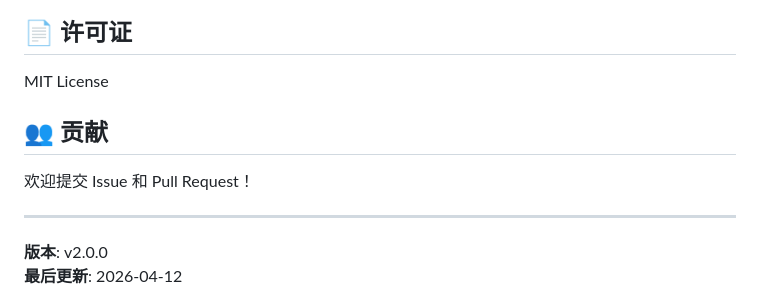
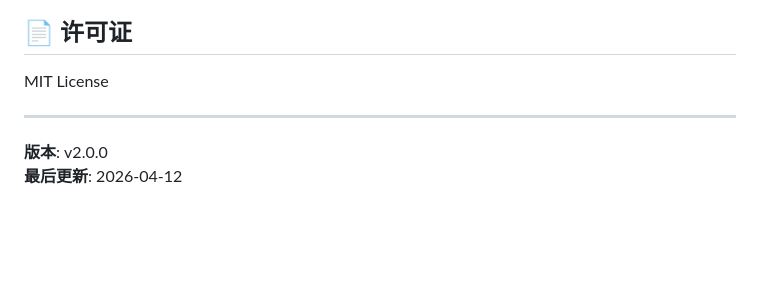
Before and after one commit to li589/mat-visualizer, a Markdown page: README.md, the part around the change. Rendered like a GitHub page; blank space fills up the shorter version.

```diff
--- a/README.md
+++ b/README.md
@@ -123,10 +123,6 @@ pro/
 
 MIT License
 
-## 👥 贡献
-
-欢迎提交 Issue 和 Pull Request！
-
 ---
 
 **版本**: v2.0.0
```
